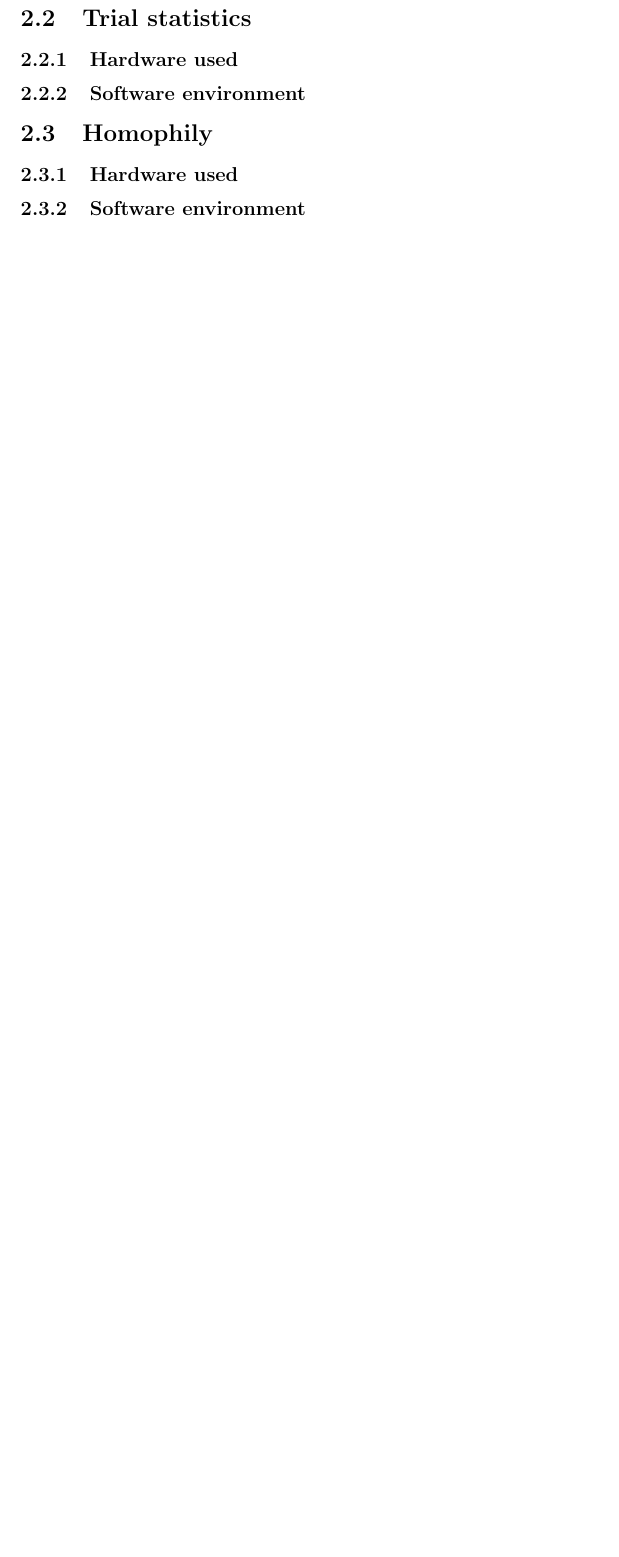
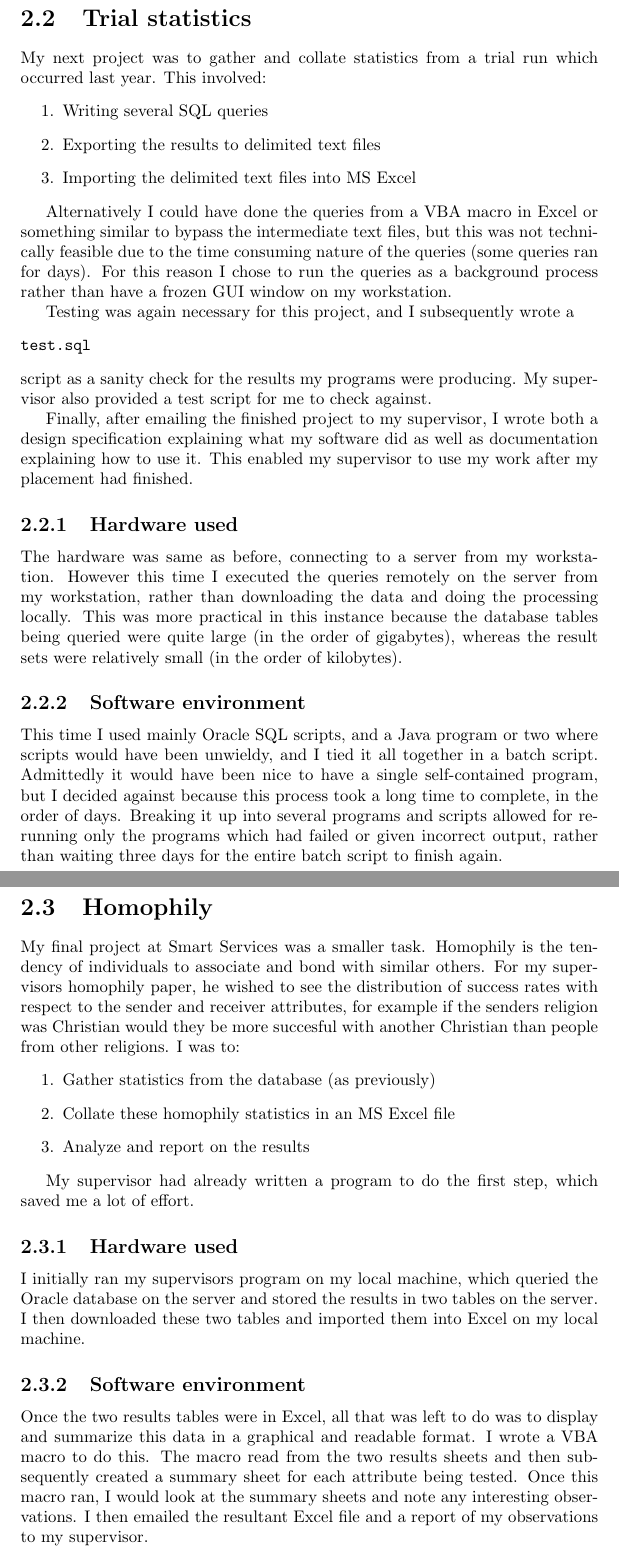
Before and after one commit to grasevski/rsvp-documentation, a LaTeX thesis (itreport/itreport.tex): part of page 6 of 10 before the commit and two parts of pages 6 and 7 of 11 after it, the two joined at a grey line, cut so that both start at the same text, the shorter picture padded with empty space. Compiled offline with pdfLaTeX.

Commit message:
Done first draft

```diff
--- a/itreport/itreport.tex
+++ b/itreport/itreport.tex
@@ -80,19 +80,44 @@ This project required a significant amount of text processing, and the text proc
 % have made, and the approximate time period spent on each
 % project/responsibility.
 
+My next project was to gather and collate statistics from a trial run which occurred last year. This involved:
+\begin{enumerate}
+  \item Writing several SQL queries
+  \item Exporting the results to delimited text files
+  \item Importing the delimited text files into MS Excel
+\end{enumerate}
+
+Alternatively I could have done the queries from a VBA macro in Excel or something similar to bypass the intermediate text files, but this was not technically feasible due to the time consuming nature of the queries (some queries ran for days). For this reason I chose to run the queries as a background process rather than have a frozen GUI window on my workstation.
+
+Testing was again necessary for this project, and I subsequently wrote a \begin{verbatim}test.sql\end{verbatim} script as a sanity check for the results my programs were producing. My supervisor also provided a test script for me to check against.
+
+Finally, after emailing the finished project to my supervisor, I wrote both a design specification explaining what my software did as well as documentation explaining how to use it. This enabled my supervisor to use my work after my placement had finished.
+
 \subsection{Hardware used}
+The hardware was same as before, connecting to a server from my workstation. However this time I executed the queries remotely on the server from my workstation, rather than downloading the data and doing the processing locally. This was more practical in this instance because the database tables being queried were quite large (in the order of gigabytes), whereas the result sets were relatively small (in the order of kilobytes).
 
 \subsection{Software environment}
-
+This time I used mainly Oracle SQL scripts, and a Java program or two where scripts would have been unwieldy, and I tied it all together in a batch script. Admittedly it would have been nice to have a single self-contained program, but I decided against because this process took a long time to complete, in the order of days. Breaking it up into several programs and scripts allowed for re-running only the programs which had failed or given incorrect output, rather than waiting three days for the entire batch script to finish again.
 
 \section{Homophily}
 % Describe the tasks you were given to do, any contributions you may
 % have made, and the approximate time period spent on each
 % project/responsibility.
 
+My final project at Smart Services was a smaller task. Homophily is the tendency of individuals to associate and bond with similar others. For my supervisors homophily paper, he wished to see the distribution of success rates with respect to the sender and receiver attributes, for example if the senders religion was Christian would they be more succesful with another Christian than people from other religions. I was to:
+\begin{enumerate}
+  \item Gather statistics from the database (as previously)
+  \item Collate these homophily statistics in an MS Excel file
+  \item Analyze and report on the results
+\end{enumerate}
+
+My supervisor had already written a program to do the first step, which saved me a lot of effort.
+
 \subsection{Hardware used}
+I initially ran my supervisors program on my local machine, which queried the Oracle database on the server and stored the results in two tables on the server. I then downloaded these two tables and imported them into Excel on my local machine.
 
 \subsection{Software environment}
+Once the two results tables were in Excel, all that was left to do was to display and summarize this data in a graphical and readable format. I wrote a VBA macro to do this. The macro read from the two results sheets and then subsequently created a summary sheet for each attribute being tested. Once this macro ran, I would look at the summary sheets and note any interesting observations. I then emailed the resultant Excel file and a report of my observations to my supervisor.
 
 
 \chapter{Training}
```
Also changed, not shown: itreport/itreport.tex (2 more changed lines).
